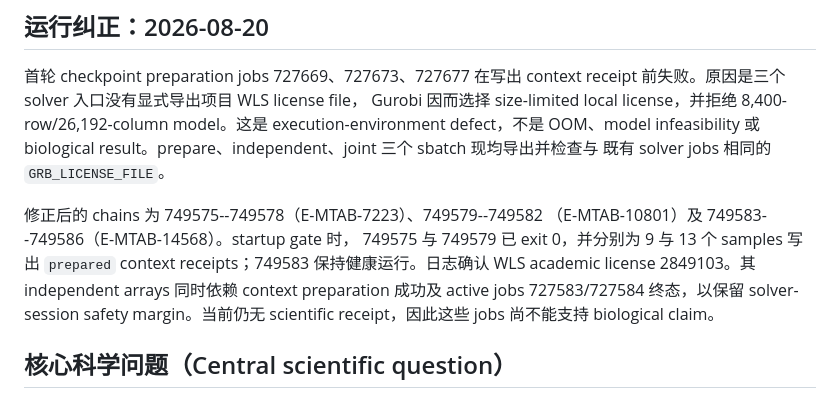
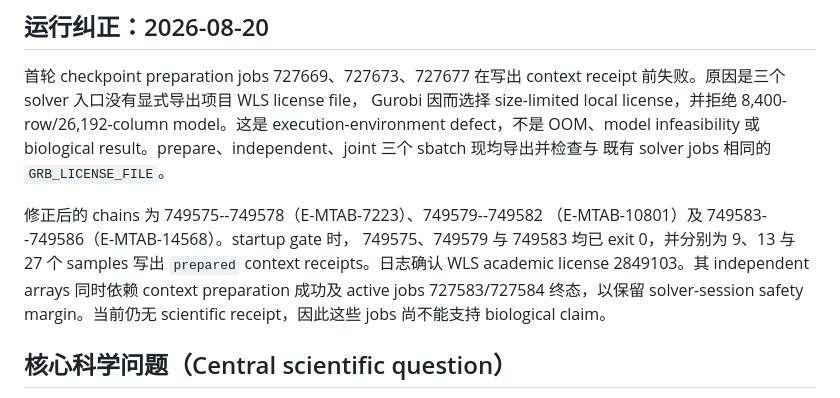
Before and after one commit to xm2325/hgsoc_corneto, a Markdown page: docs/hgsoc_corneto_research_status_zh.md, the part around one of its changes. Drawn GitHub-style.

Commit message:
记录三队列 checkpoint context 完成

```diff
--- a/docs/hgsoc_corneto_research_status_zh.md
+++ b/docs/hgsoc_corneto_research_status_zh.md
@@ -15,9 +15,8 @@ biological result。prepare、independent、joint 三个 sbatch 现均导出并
 
 修正后的 chains 为 749575--749578（E-MTAB-7223）、749579--749582
 （E-MTAB-10801）及 749583--749586（E-MTAB-14568）。startup gate 时，
-749575 与 749579 已 exit 0，并分别为 9 与 13 个 samples 写出 `prepared`
-context receipts；749583 保持健康运行。日志确认 WLS academic license
-2849103。其 independent arrays 同时依赖 context preparation 成功及 active jobs
+749575、749579 与 749583 均已 exit 0，并分别为 9、13 与 27 个 samples
+写出 `prepared` context receipts。日志确认 WLS academic license 2849103。其 independent arrays 同时依赖 context preparation 成功及 active jobs
 727583/727584 终态，以保留 solver-session safety margin。当前仍无 scientific
 receipt，因此这些 jobs 尚不能支持 biological claim。
 
```
Also changed, not shown: other parts of docs/hgsoc_corneto_research_status_zh.md (+1 -1 lines).
